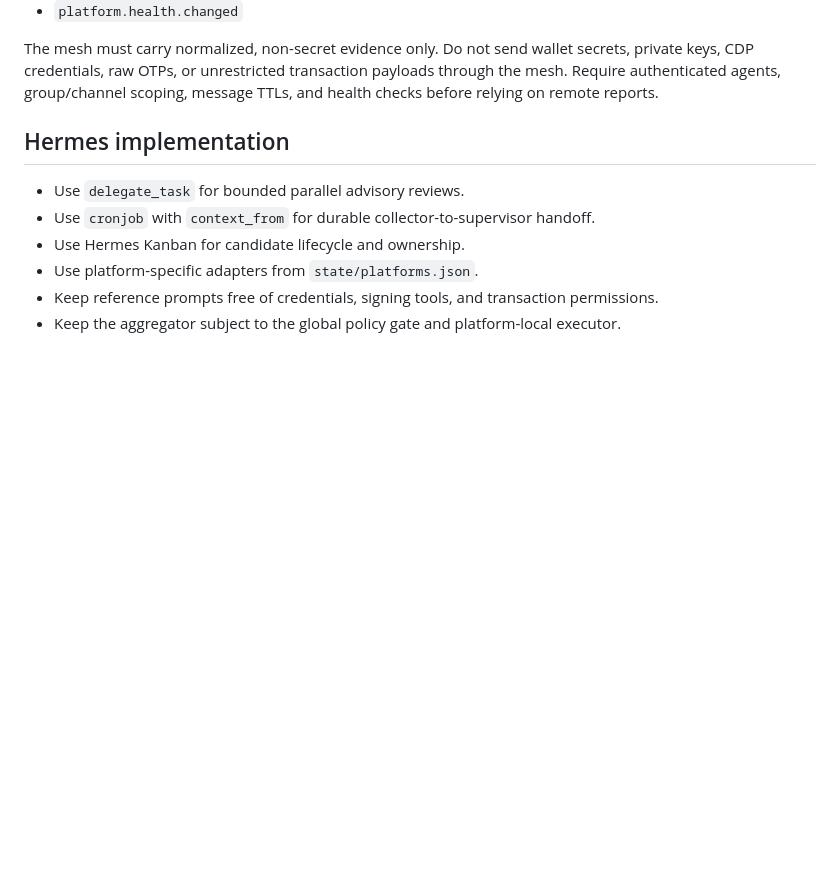
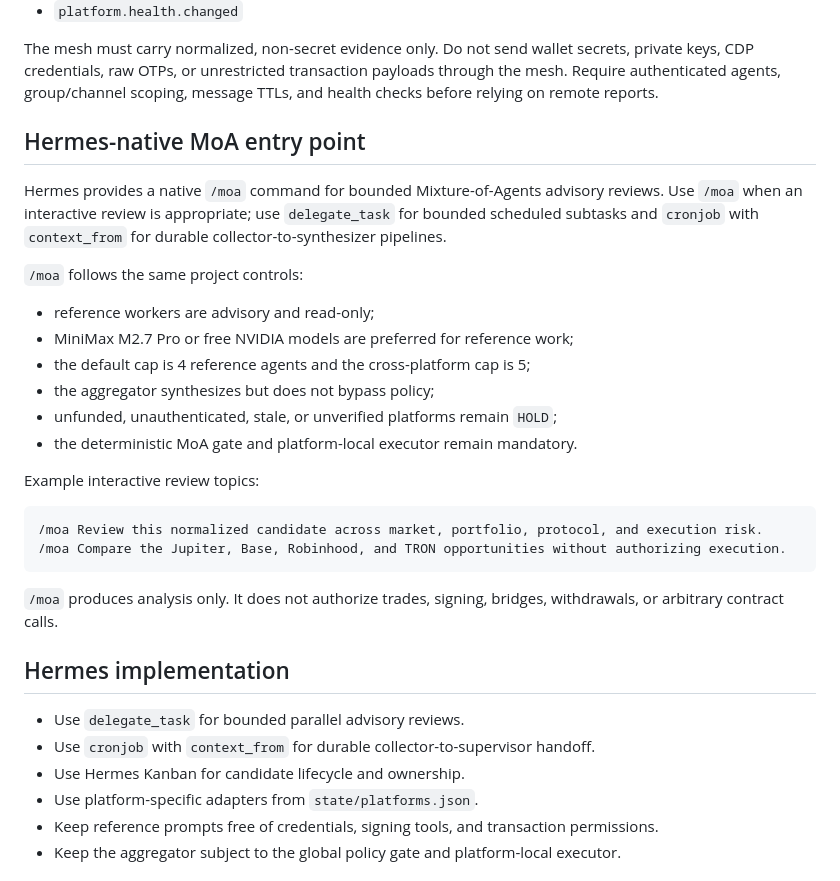
Before and after one commit to Franzferdinan51/Hermes-trading-agent, a Markdown page: docs/AGENT_TEAMS_INTEGRATION.md, the part around the change. Rendered like a GitHub page; blank space fills up the shorter version.

Commit message:
Add Hermes MoA to Jupiter cron protocol

````diff
--- a/docs/AGENT_TEAMS_INTEGRATION.md
+++ b/docs/AGENT_TEAMS_INTEGRATION.md
@@ -46,6 +46,28 @@ Recommended mesh messages:
 - `platform.health.changed`
 
 The mesh must carry normalized, non-secret evidence only. Do not send wallet secrets, private keys, CDP credentials, raw OTPs, or unrestricted transaction payloads through the mesh. Require authenticated agents, group/channel scoping, message TTLs, and health checks before relying on remote reports.
+
+## Hermes-native MoA entry point
+
+Hermes provides a native `/moa` command for bounded Mixture-of-Agents advisory reviews. Use `/moa` when an interactive review is appropriate; use `delegate_task` for bounded scheduled subtasks and `cronjob` with `context_from` for durable collector-to-synthesizer pipelines.
+
+`/moa` follows the same project controls:
+
+- reference workers are advisory and read-only;
+- MiniMax M2.7 Pro or free NVIDIA models are preferred for reference work;
+- the default cap is 4 reference agents and the cross-platform cap is 5;
+- the aggregator synthesizes but does not bypass policy;
+- unfunded, unauthenticated, stale, or unverified platforms remain `HOLD`;
+- the deterministic MoA gate and platform-local executor remain mandatory.
+
+Example interactive review topics:
+
+```text
+/moa Review this normalized candidate across market, portfolio, protocol, and execution risk.
+/moa Compare the Jupiter, Base, Robinhood, and TRON opportunities without authorizing execution.
+```
+
+`/moa` produces analysis only. It does not authorize trades, signing, bridges, withdrawals, or arbitrary contract calls.
 
 ## Hermes implementation
 
````
